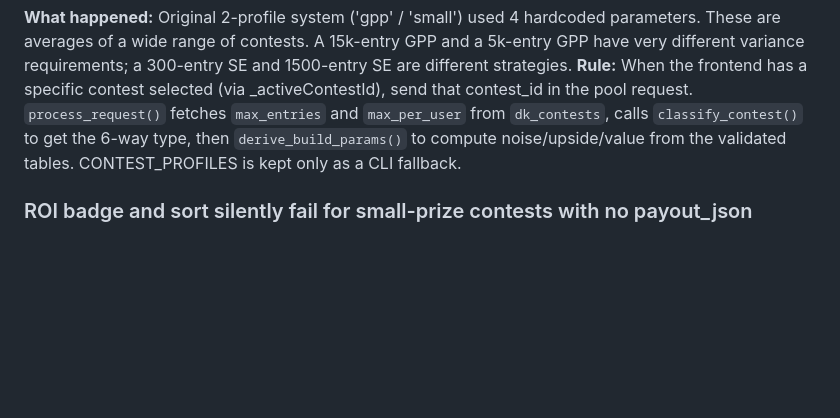
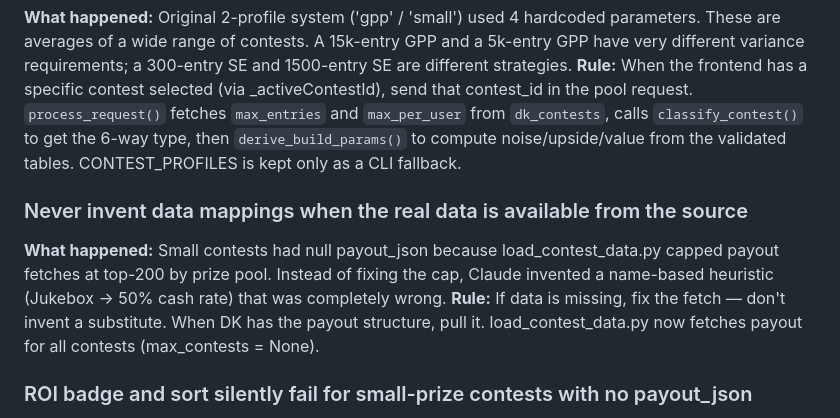
Before and after one commit to Steffen568/slatehub, a Markdown page: tasks/lessons.md, the part around the change. Rendered like a GitHub page; blank space fills up the shorter version.

Commit message:
Add lesson: never invent data mappings when real data is available
Co-Authored-By: Claude Sonnet 4.6 <noreply@anthropic.com>

```diff
--- a/tasks/lessons.md
+++ b/tasks/lessons.md
@@ -1077,6 +1077,10 @@ httpx.RemoteProtocolError: Server disconnected
 **What happened:** Original 2-profile system ('gpp' / 'small') used 4 hardcoded parameters. These are averages of a wide range of contests. A 15k-entry GPP and a 5k-entry GPP have very different variance requirements; a 300-entry SE and 1500-entry SE are different strategies.
 **Rule:** When the frontend has a specific contest selected (via _activeContestId), send that contest_id in the pool request. `process_request()` fetches `max_entries` and `max_per_user` from `dk_contests`, calls `classify_contest()` to get the 6-way type, then `derive_build_params()` to compute noise/upside/value from the validated tables. CONTEST_PROFILES is kept only as a CLI fallback.
 
+### Never invent data mappings when the real data is available from the source
+**What happened:** Small contests had null payout_json because load_contest_data.py capped payout fetches at top-200 by prize pool. Instead of fixing the cap, Claude invented a name-based heuristic (Jukebox -> 50% cash rate) that was completely wrong.
+**Rule:** If data is missing, fix the fetch — don't invent a substitute. When DK has the payout structure, pull it. load_contest_data.py now fetches payout for all contests (max_contests = None).
+
 ### ROI badge and sort silently fail for small-prize contests with no payout_json
 **What happened:** `load_contest_data.py` only fetches payout details for the top 200 contests by prize pool. Small contests ($0.25 "Quarter Jukebox" etc.) have `payout_json = null` in `dk_contests`. `simulateContest()` sets `payoutTiers = null`, `hasPayouts = false`, and `roi = null` for all lineups. Sort by ROI falls through to projection tiebreaker; ROI badge never appears.
 **Rule:** After the `payout_json` parse block, add a fallback synthetic payout tier whenever `payoutTiers` is still null but `entry_fee > 0`. Use stored `min_cash`/`positions_paid` if available; otherwise estimate: detect flat-payout contests by name (/double.?up|50.?50|jukebox/i) and use `entry_fee * 1.9`, else `entry_fee * 1.5`. This gives meaningful ROI differentiation for any contest type.
```
